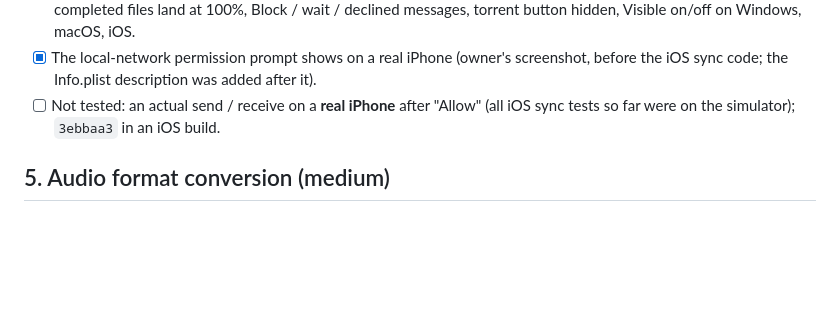
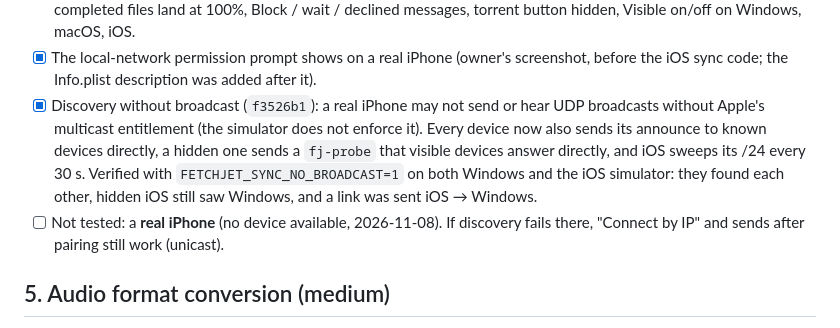
Before and after one commit to the-best-is-best/FetchJet, a Markdown page: ROADMAP-1.3.0.md, the part around the change. Rendered like a GitHub page; blank space fills up the shorter version.

Commit message:
Docs: broadcast-free device discovery and how to test it

```diff
--- a/ROADMAP-1.3.0.md
+++ b/ROADMAP-1.3.0.md
@@ -101,8 +101,14 @@ Commits on `release-v1.3.0`: `2b3c84b` … `de162f6`, `f5ba90c` (iOS), `573d276`
   hidden, Visible on/off on Windows, macOS, iOS.
 - [x] The local-network permission prompt shows on a real iPhone (owner's screenshot, before the
   iOS sync code; the Info.plist description was added after it).
-- [ ] Not tested: an actual send / receive on a **real iPhone** after "Allow" (all iOS sync tests
-  so far were on the simulator); `3ebbaa3` in an iOS build.
+- [x] Discovery without broadcast (`f3526b1`): a real iPhone may not send or hear UDP broadcasts
+  without Apple's multicast entitlement (the simulator does not enforce it). Every device now also
+  sends its announce to known devices directly, a hidden one sends a `fj-probe` that visible
+  devices answer directly, and iOS sweeps its /24 every 30 s. Verified with
+  `FETCHJET_SYNC_NO_BROADCAST=1` on both Windows and the iOS simulator: they found each other,
+  hidden iOS still saw Windows, and a link was sent iOS → Windows.
+- [ ] Not tested: a **real iPhone** (no device available, 2026-11-08). If discovery fails there,
+  "Connect by IP" and sends after pairing still work (unicast).
 
 ## 5. Audio format conversion (medium)
 
```
Also changed, not shown: CLAUDE.md (+5 -0 lines).
